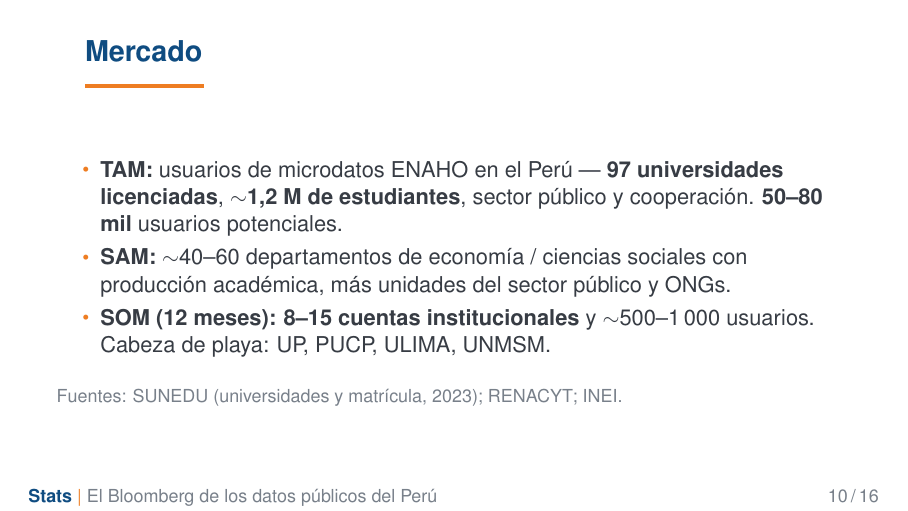
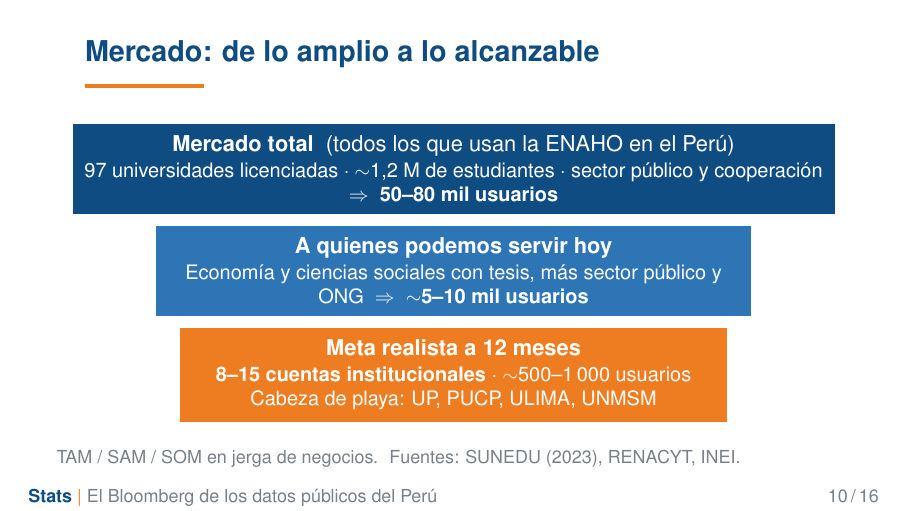
Before and after one commit to Arriola123456/Stats-hub, LaTeX slides (docs/pitch_stats.tex): page 10 of 16. Compiled offline with pdfLaTeX.

Commit message:
Rehago la slide de mercado como embudo en español claro (sin siglas sueltas)

```diff
--- a/docs/pitch_stats.tex
+++ b/docs/pitch_stats.tex
@@ -204,18 +204,24 @@
 \end{frame}
 
 % ---------- Mercado ----------
-\begin{frame}{Mercado}
-  \begin{itemize}
-    \item \textbf{TAM:} usuarios de microdatos ENAHO en el Perú --- \textbf{97 universidades
-      licenciadas}, \textbf{$\sim$1,2 M de estudiantes}, sector público y cooperación.
-      \textbf{50--80 mil} usuarios potenciales.
-    \item \textbf{SAM:} $\sim$40--60 departamentos de economía / ciencias sociales con producción
-      académica, más unidades del sector público y ONGs.
-    \item \textbf{SOM (12 meses):} \textbf{8--15 cuentas institucionales} y $\sim$500--1\,000
-      usuarios. Cabeza de playa: UP, PUCP, ULIMA, UNMSM.
-  \end{itemize}
-  \vspace{0.3cm}
-  {\footnotesize\color{GrisSuave}Fuentes: SUNEDU (universidades y matrícula, 2023); RENACYT; INEI.}
+\begin{frame}{Mercado: de lo amplio a lo alcanzable}
+  \begin{center}
+  \setlength{\fboxsep}{6pt}
+  \colorbox{AzulStats}{\parbox{0.93\textwidth}{\centering\color{white}
+    \textbf{Mercado total}\; (todos los que usan la ENAHO en el Perú)\\[1pt]
+    \small 97 universidades licenciadas $\cdot$ $\sim$1,2 M de estudiantes $\cdot$ sector público y
+    cooperación $\;\Rightarrow\;$ \textbf{50--80 mil usuarios}}}\\[5pt]
+  \colorbox{AzulClaro}{\parbox{0.72\textwidth}{\centering\color{white}
+    \textbf{A quienes podemos servir hoy}\\[1pt]
+    \small Economía y ciencias sociales con tesis, más sector público y ONG
+    $\;\Rightarrow\;$ \textbf{$\sim$5--10 mil usuarios}}}\\[5pt]
+  \colorbox{NaranjaStats}{\parbox{0.66\textwidth}{\centering\color{white}
+    \textbf{Meta realista a 12 meses}\\[1pt]
+    \small \textbf{8--15 cuentas institucionales} $\cdot$ $\sim$500--1\,000 usuarios\\
+    Cabeza de playa: UP, PUCP, ULIMA, UNMSM}}
+  \end{center}
+  \vspace{0.15cm}
+  {\footnotesize\color{GrisSuave}TAM / SAM / SOM en jerga de negocios. \;Fuentes: SUNEDU (2023), RENACYT, INEI.}
 \end{frame}
 
 % ---------- Modelo de negocio ----------
```
Also changed, not shown: docs/pitch_stats.pdf.
